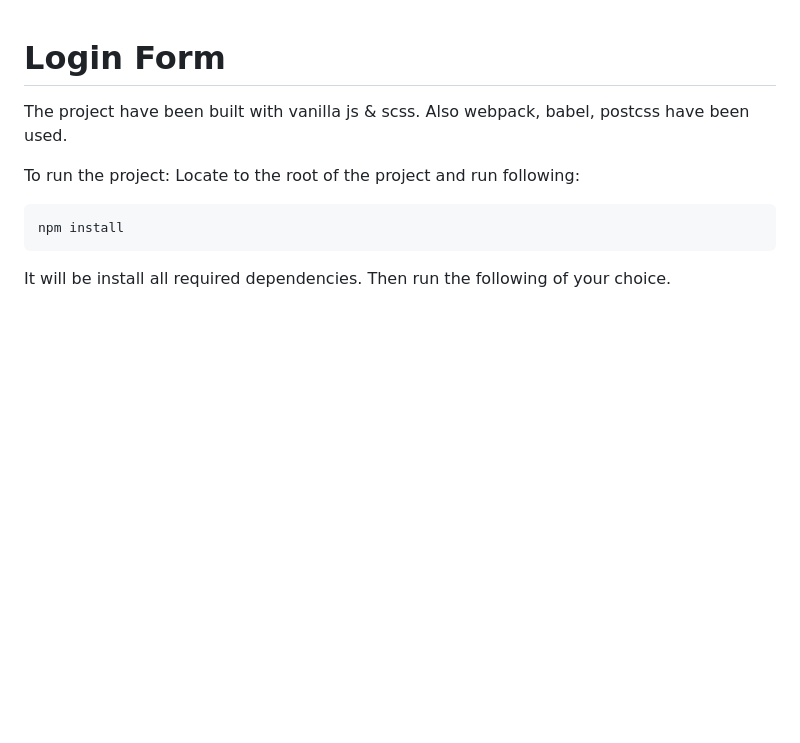
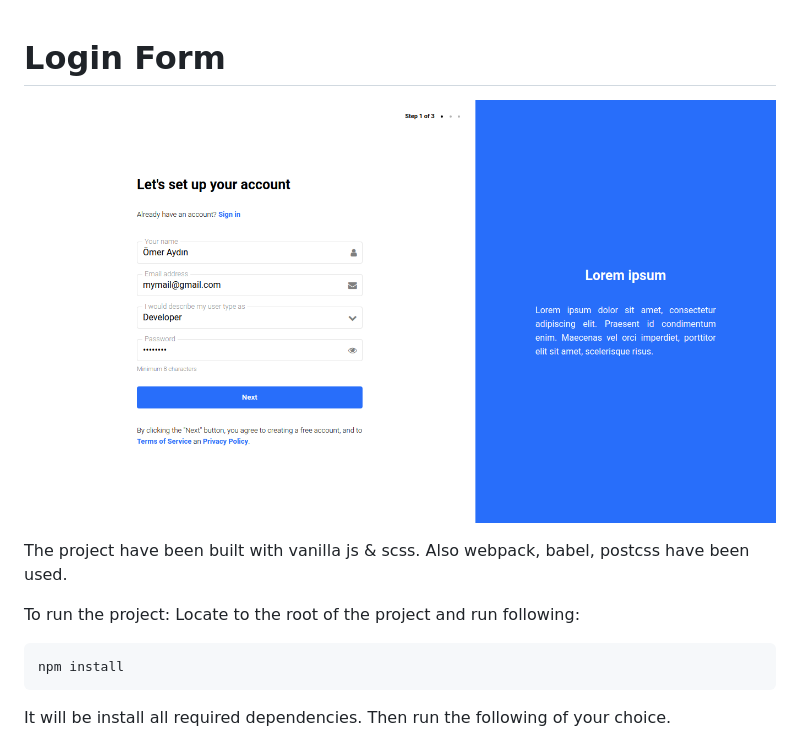
Before and after one commit to 19XLR95/login-form, a Markdown page: README.md, the part around the change. GitHub-like rendering; pictures changed too: ss/ss.png (added); blank space fills up the shorter version.

Commit message:
ss added and readme updated

```diff
--- a/README.md
+++ b/README.md
@@ -1,5 +1,7 @@
 
 # Login Form
+
+![The project's screenshot.](ss/ss.png)
 
 The project have been built with vanilla js & scss. Also webpack, babel, postcss have been used.
 
```
